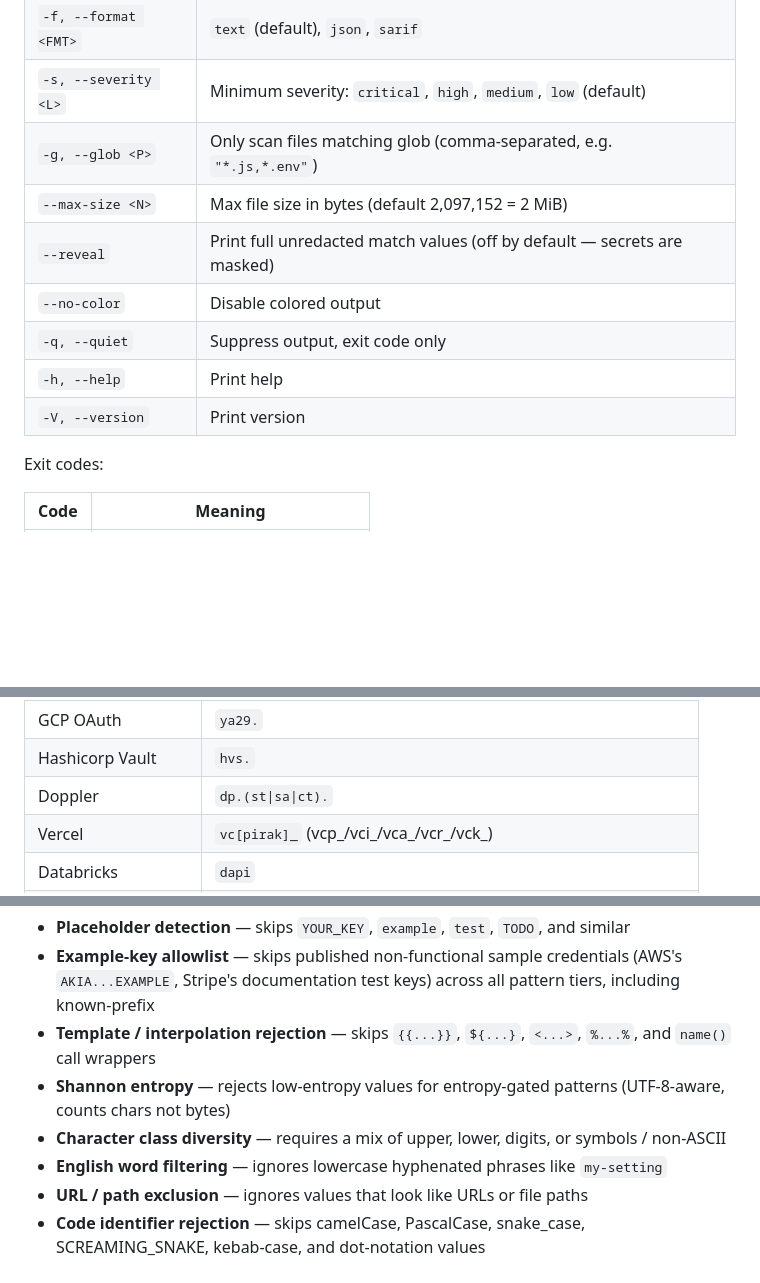
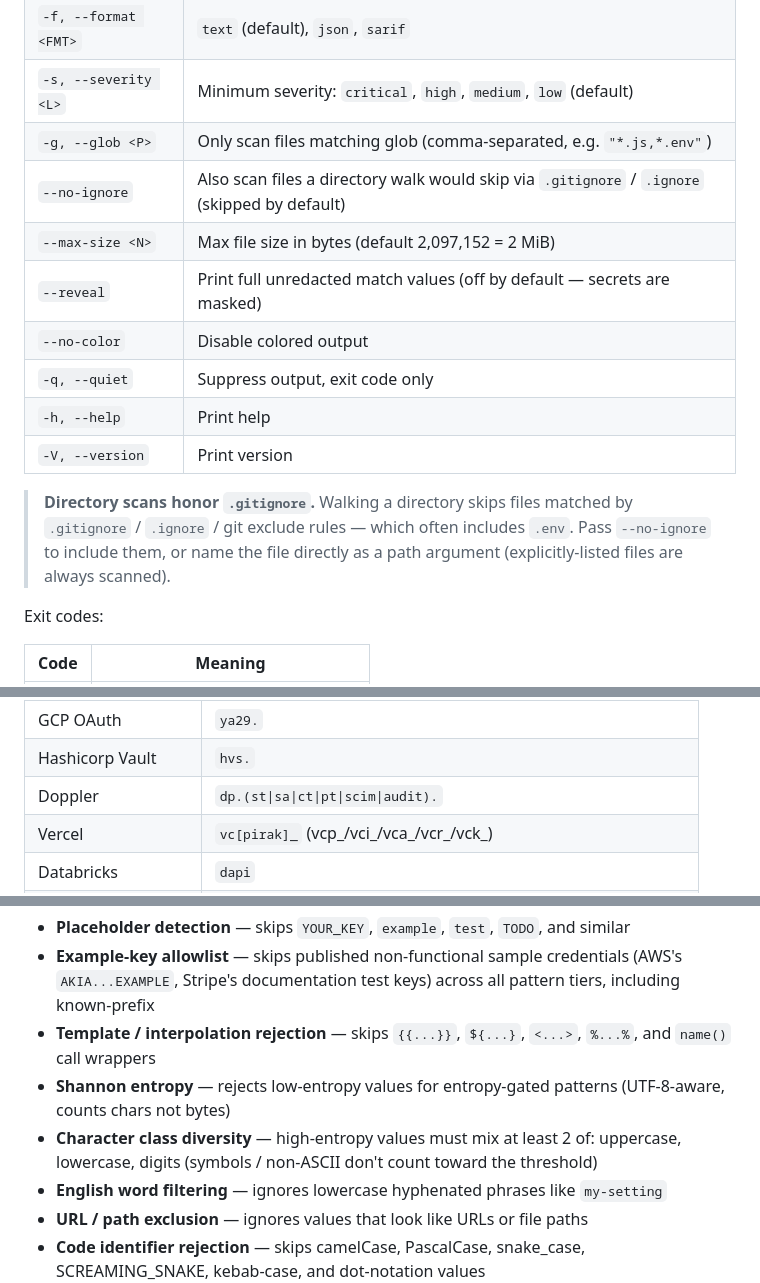
Before and after one commit to yipjunkai/secrets-spotter, a Markdown page: README.md, 3 parts joined by grey strips. GitHub-like rendering; blank space fills up the shorter version.

```diff
--- a/README.md
+++ b/README.md
@@ -161,12 +167,15 @@ secrets-spotter [OPTIONS] [PATH...]
 | `-f, --format <FMT>`  | `text` (default), `json`, `sarif`                                              |
 | `-s, --severity <L>`  | Minimum severity: `critical`, `high`, `medium`, `low` (default)                |
 | `-g, --glob <P>`      | Only scan files matching glob (comma-separated, e.g. `"*.js,*.env"`)           |
+| `--no-ignore`         | Also scan files a directory walk would skip via `.gitignore` / `.ignore` (skipped by default) |
 | `--max-size <N>`      | Max file size in bytes (default 2,097,152 = 2 MiB)                             |
 | `--reveal`            | Print full unredacted match values (off by default — secrets are masked)       |
 | `--no-color`          | Disable colored output                                                         |
 | `-q, --quiet`         | Suppress output, exit code only                                                |
 | `-h, --help`          | Print help                                                                     |
 | `-V, --version`       | Print version                                                                  |
+
+> **Directory scans honor `.gitignore`.** Walking a directory skips files matched by `.gitignore` / `.ignore` / git exclude rules — which often includes `.env`. Pass `--no-ignore` to include them, or name the file directly as a path argument (explicitly-listed files are always scanned).
 
 Exit codes:
 
@@ -248,7 +257,7 @@ Match by a fixed prefix or structure baked into the credential itself — highes
 | Supabase Secret    | `sb_secret_`                                                   |
 | GCP OAuth          | `ya29.`                                                        |
 | Hashicorp Vault    | `hvs.`                                                         |
-| Doppler            | `dp.(st\|sa\|ct).`                                             |
+| Doppler            | `dp.(st\|sa\|ct\|pt\|scim\|audit).`                            |
 | Vercel             | `vc[pirak]_` (vcp_/vci_/vca_/vcr_/vck_)                        |
 | Databricks         | `dapi`                                                         |
 | Grafana            | `glsa_`                                                        |
@@ -287,7 +296,7 @@ OpenAI's legacy `sk-…T3BlbkFJ…` and Square's `sq0atp-` are also labeled `(le
 - **Example-key allowlist** — skips published non-functional sample credentials (AWS's `AKIA...EXAMPLE`, Stripe's documentation test keys) across all pattern tiers, including known-prefix
 - **Template / interpolation rejection** — skips `{{...}}`, `${...}`, `<...>`, `%...%`, and `name()` call wrappers
 - **Shannon entropy** — rejects low-entropy values for entropy-gated patterns (UTF-8-aware, counts chars not bytes)
-- **Character class diversity** — requires a mix of upper, lower, digits, or symbols / non-ASCII
+- **Character class diversity** — high-entropy values must mix at least 2 of: uppercase, lowercase, digits (symbols / non-ASCII don't count toward the threshold)
 - **English word filtering** — ignores lowercase hyphenated phrases like `my-setting`
 - **URL / path exclusion** — ignores values that look like URLs or file paths
 - **Code identifier rejection** — skips camelCase, PascalCase, snake_case, SCREAMING_SNAKE, kebab-case, and dot-notation values
```
Also changed, not shown: other parts of README.md (+10 -4 lines).
